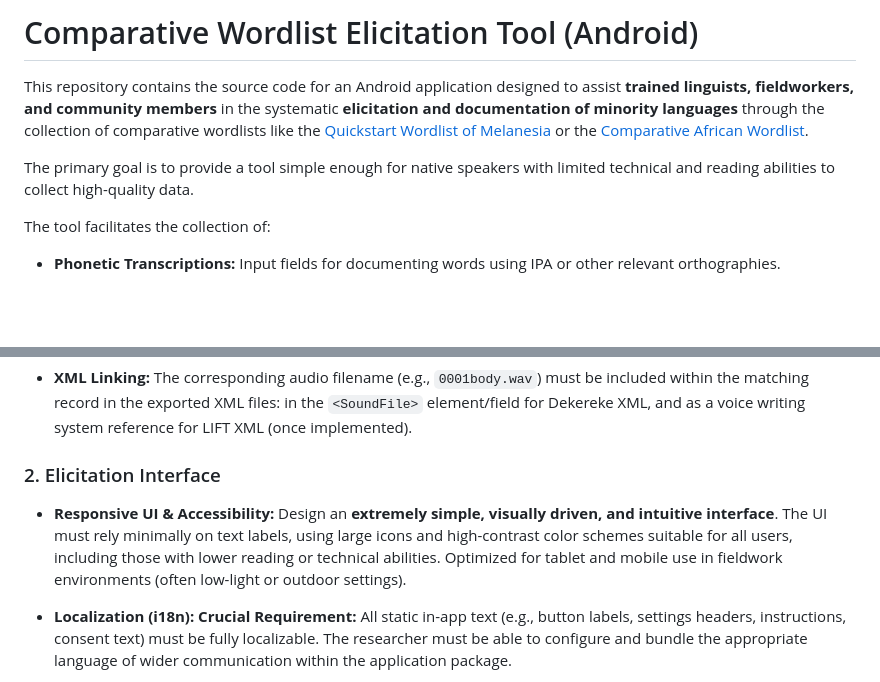
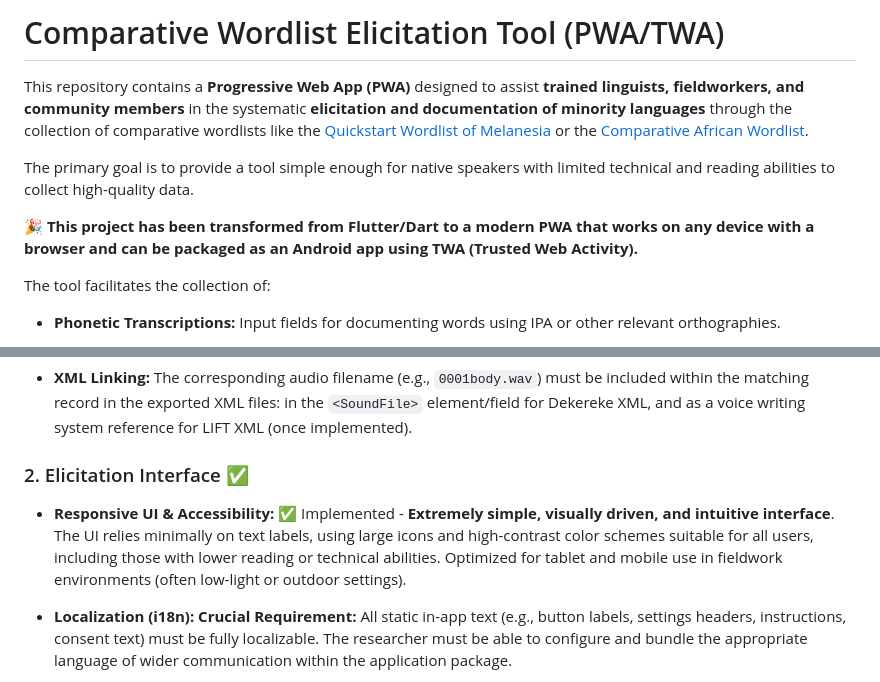
Before and after one commit to rulingAnts/quickstart_android_pwa, a Markdown page: README.md, 2 parts joined by grey strips. Drawn GitHub-style; blank space fills up the shorter version.

```diff
--- a/README.md
+++ b/README.md
@@ -1,8 +1,10 @@
-# Comparative Wordlist Elicitation Tool (Android)
+# Comparative Wordlist Elicitation Tool (PWA/TWA)
 
-This repository contains the source code for an Android application designed to assist **trained linguists, fieldworkers, and community members** in the systematic **elicitation and documentation of minority languages** through the collection of comparative wordlists like the [Quickstart Wordlist of Melanesia](https://www.sil.org/resources/archives/100200) or the [Comparative African Wordlist](https://www.sil.org/resources/archives/7882).
+This repository contains a **Progressive Web App (PWA)** designed to assist **trained linguists, fieldworkers, and community members** in the systematic **elicitation and documentation of minority languages** through the collection of comparative wordlists like the [Quickstart Wordlist of Melanesia](https://www.sil.org/resources/archives/100200) or the [Comparative African Wordlist](https://www.sil.org/resources/archives/7882).
 
 The primary goal is to provide a tool simple enough for native speakers with limited technical and reading abilities to collect high-quality data.
+
+**🎉 This project has been transformed from Flutter/Dart to a modern PWA that works on any device with a browser and can be packaged as an Android app using TWA (Trusted Web Activity).**
 
 The tool facilitates the collection of:
 
@@ -52,9 +65,9 @@ The goal is to create a robust and reliable fieldwork companion. Initial develop
 
 - **XML Linking:** The corresponding audio filename (e.g., `0001body.wav`) must be included within the matching record in the exported XML files: in the `<SoundFile>` element/field for Dekereke XML, and as a voice writing system reference for LIFT XML (once implemented).
 
-### 2. Elicitation Interface
+### 2. Elicitation Interface ✅
 
-- **Responsive UI & Accessibility:** Design an **extremely simple, visually driven, and intuitive interface**. The UI must rely minimally on text labels, using large icons and high-contrast color schemes suitable for all users, including those with lower reading or technical abilities. Optimized for tablet and mobile use in fieldwork environments (often low-light or outdoor settings).
+- **Responsive UI & Accessibility:** ✅ Implemented - **Extremely simple, visually driven, and intuitive interface**. The UI relies minimally on text labels, using large icons and high-contrast color schemes suitable for all users, including those with lower reading or technical abilities. Optimized for tablet and mobile use in fieldwork environments (often low-light or outdoor settings).
 
 - **Localization (i18n):** **Crucial Requirement:** All static in-app text (e.g., button labels, settings headers, instructions, consent text) must be fully localizable. The researcher must be able to configure and bundle the appropriate language of wider communication within the application package.
 
```
Also changed, not shown: other parts of README.md (+40 -24 lines), INSTALLATION.md (added, +260 -0 lines).
